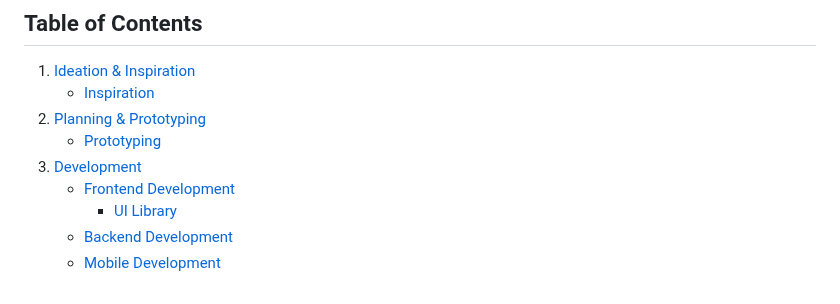
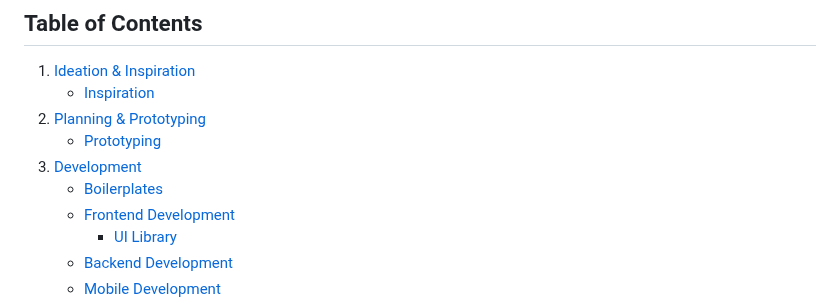
Before and after one commit to HappyHackingSpace/awesome-hackathon, a Markdown page: README.md, the part around the change. Drawn GitHub-style.

Commit message:
Added Boilerplates to ToC

```diff
--- a/README.md
+++ b/README.md
@@ -10,6 +10,7 @@ Tools and resources to help you build, design, and win hackathons! 🏆
 2. [Planning & Prototyping](#planning--prototyping)
    - [Prototyping](#prototyping)
 3. [Development](#development)
+   - [Boilerplates](#boilerplates)
    - [Frontend Development](#frontend-development)
      - [UI Library](#ui-library)
    - [Backend Development](#backend-development)
```
